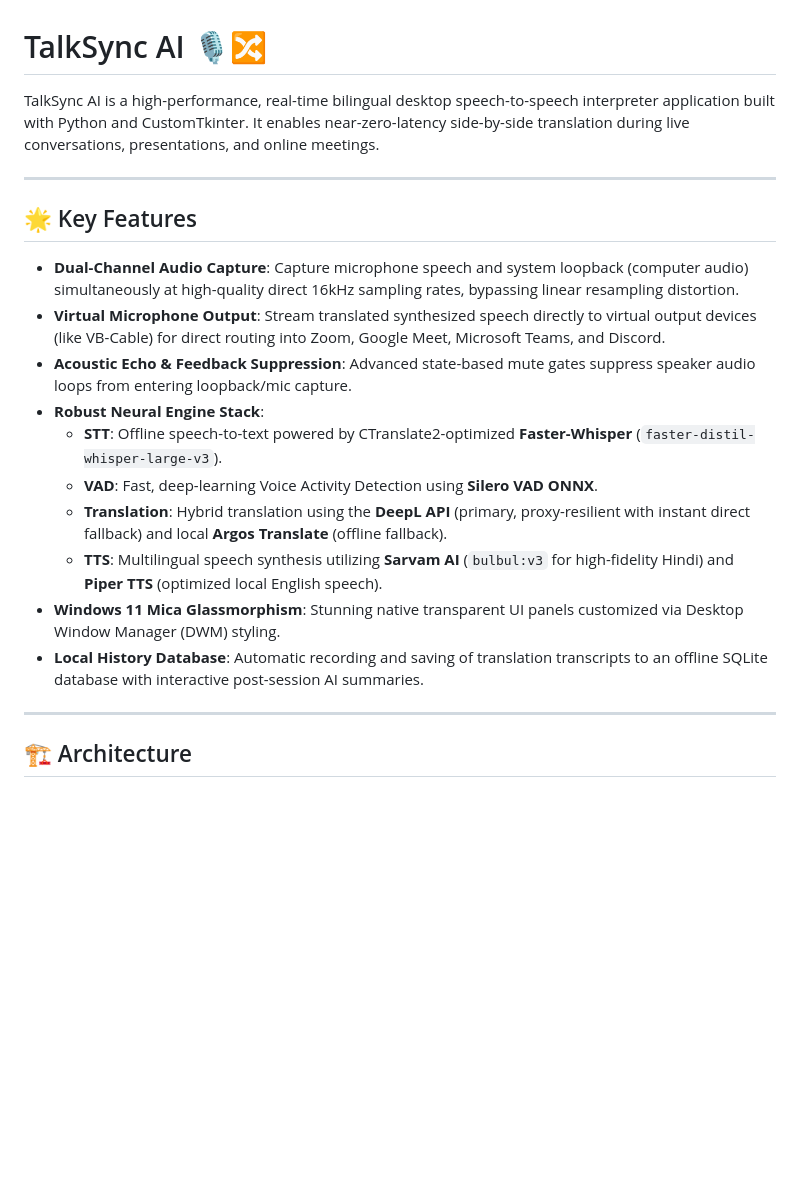
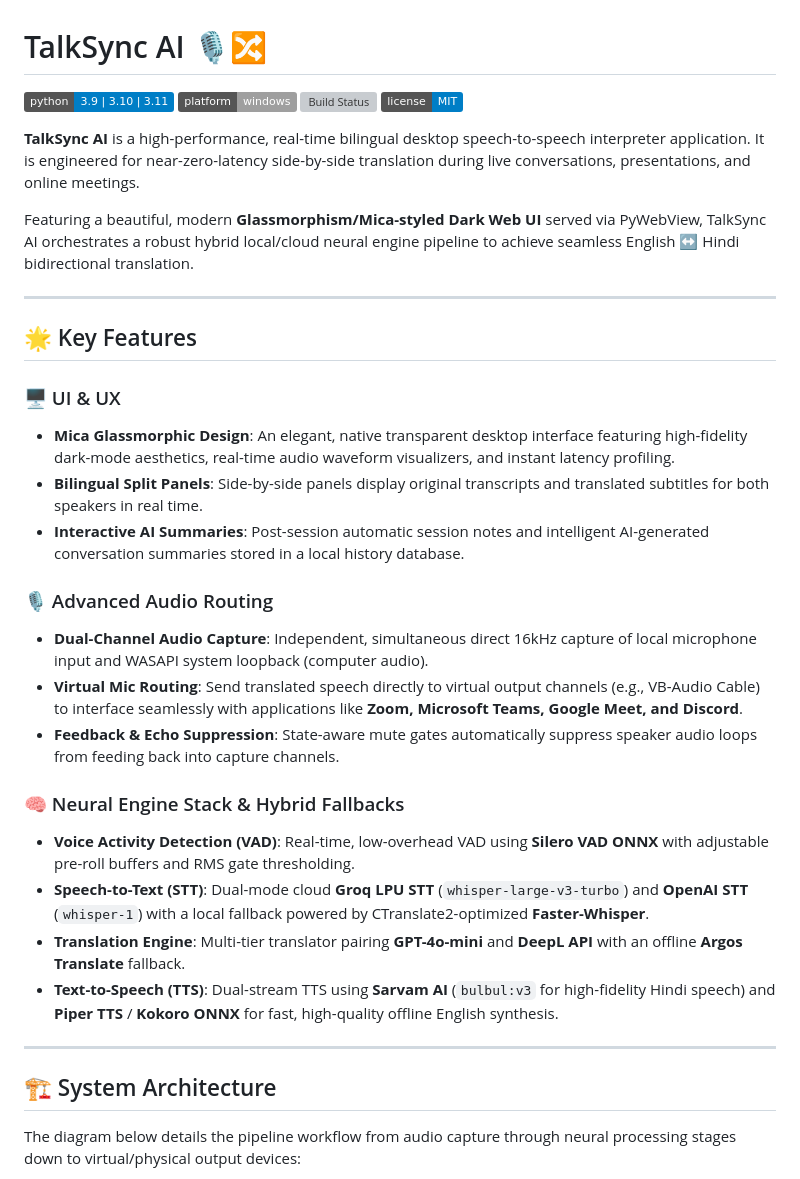
Before and after one commit to chetan-s20/TalkSync, a Markdown page: README.md, the part around one of its changes. GitHub-like rendering; badges without logos; blank space fills up the shorter version; grey boxes are pictures that could not be loaded.

````diff
--- a/README.md
+++ b/README.md
@@ -1,25 +1,39 @@
 # TalkSync AI 🎙️🔀
 
-TalkSync AI is a high-performance, real-time bilingual desktop speech-to-speech interpreter application built with Python and CustomTkinter. It enables near-zero-latency side-by-side translation during live conversations, presentations, and online meetings.
+[![Python Version](https://img.shields.io/badge/python-3.9%20%7C%203.10%20%7C%203.11-blue.svg)](https://www.python.org/)
+[![Platform](https://img.shields.io/badge/platform-windows-lightgrey.svg)](#)
+[![Build Status](https://img.shields.io/badge/tests-75%2F75%20passed-success.svg)](#)
+[![License](https://img.shields.io/badge/license-MIT-blue.svg)](#)
+
+**TalkSync AI** is a high-performance, real-time bilingual desktop speech-to-speech interpreter application. It is engineered for near-zero-latency side-by-side translation during live conversations, presentations, and online meetings.
+
+Featuring a beautiful, modern **Glassmorphism/Mica-styled Dark Web UI** served via PyWebView, TalkSync AI orchestrates a robust hybrid local/cloud neural engine pipeline to achieve seamless English ↔ Hindi bidirectional translation.
 
 ---
 
 ## 🌟 Key Features
 
-*   **Dual-Channel Audio Capture**: Capture microphone speech and system loopback (computer audio) simultaneously at high-quality direct 16kHz sampling rates, bypassing linear resampling distortion.
-*   **Virtual Microphone Output**: Stream translated synthesized speech directly to virtual output devices (like VB-Cable) for direct routing into Zoom, Google Meet, Microsoft Teams, and Discord.
-*   **Acoustic Echo & Feedback Suppression**: Advanced state-based mute gates suppress speaker audio loops from entering loopback/mic capture.
-*   **Robust Neural Engine Stack**:
-    *   **STT**: Offline speech-to-text powered by CTranslate2-optimized **Faster-Whisper** (`faster-distil-whisper-large-v3`).
-    *   **VAD**: Fast, deep-learning Voice Activity Detection using **Silero VAD ONNX**.
-    *   **Translation**: Hybrid translation using the **DeepL API** (primary, proxy-resilient with instant direct fallback) and local **Argos Translate** (offline fallback).
-    *   **TTS**: Multilingual speech synthesis utilizing **Sarvam AI** (`bulbul:v3` for high-fidelity Hindi) and **Piper TTS** (optimized local English speech).
-*   **Windows 11 Mica Glassmorphism**: Stunning native transparent UI panels customized via Desktop Window Manager (DWM) styling.
-*   **Local History Database**: Automatic recording and saving of translation transcripts to an offline SQLite database with interactive post-session AI summaries.
+### 🖥️ UI & UX
+* **Mica Glassmorphic Design**: An elegant, native transparent desktop interface featuring high-fidelity dark-mode aesthetics, real-time audio waveform visualizers, and instant latency profiling.
+* **Bilingual Split Panels**: Side-by-side panels display original transcripts and translated subtitles for both speakers in real time.
+* **Interactive AI Summaries**: Post-session automatic session notes and intelligent AI-generated conversation summaries stored in a local history database.
+
+### 🎙️ Advanced Audio Routing
+* **Dual-Channel Audio Capture**: Independent, simultaneous direct 16kHz capture of local microphone input and WASAPI system loopback (computer audio).
+* **Virtual Mic Routing**: Send translated speech directly to virtual output channels (e.g., VB-Audio Cable) to interface seamlessly with applications like **Zoom, Microsoft Teams, Google Meet, and Discord**.
+* **Feedback & Echo Suppression**: State-aware mute gates automatically suppress speaker audio loops from feeding back into capture channels.
+
+### 🧠 Neural Engine Stack & Hybrid Fallbacks
+* **Voice Activity Detection (VAD)**: Real-time, low-overhead VAD using **Silero VAD ONNX** with adjustable pre-roll buffers and RMS gate thresholding.
+* **Speech-to-Text (STT)**: Dual-mode cloud **Groq LPU STT** (`whisper-large-v3-turbo`) and **OpenAI STT** (`whisper-1`) with a local fallback powered by CTranslate2-optimized **Faster-Whisper**.
+* **Translation Engine**: Multi-tier translator pairing **GPT-4o-mini** and **DeepL API** with an offline **Argos Translate** fallback.
+* **Text-to-Speech (TTS)**: Dual-stream TTS using **Sarvam AI** (`bulbul:v3` for high-fidelity Hindi speech) and **Piper TTS** / **Kokoro ONNX** for fast, high-quality offline English synthesis.
 
 ---
 
-## 🏗️ Architecture
+## 🏗️ System Architecture
+
+The diagram below details the pipeline workflow from audio capture through neural processing stages down to virtual/physical output devices:
 
 ```mermaid
 graph TD
````
Also changed, not shown: other parts of README.md (+94 -28 lines).
